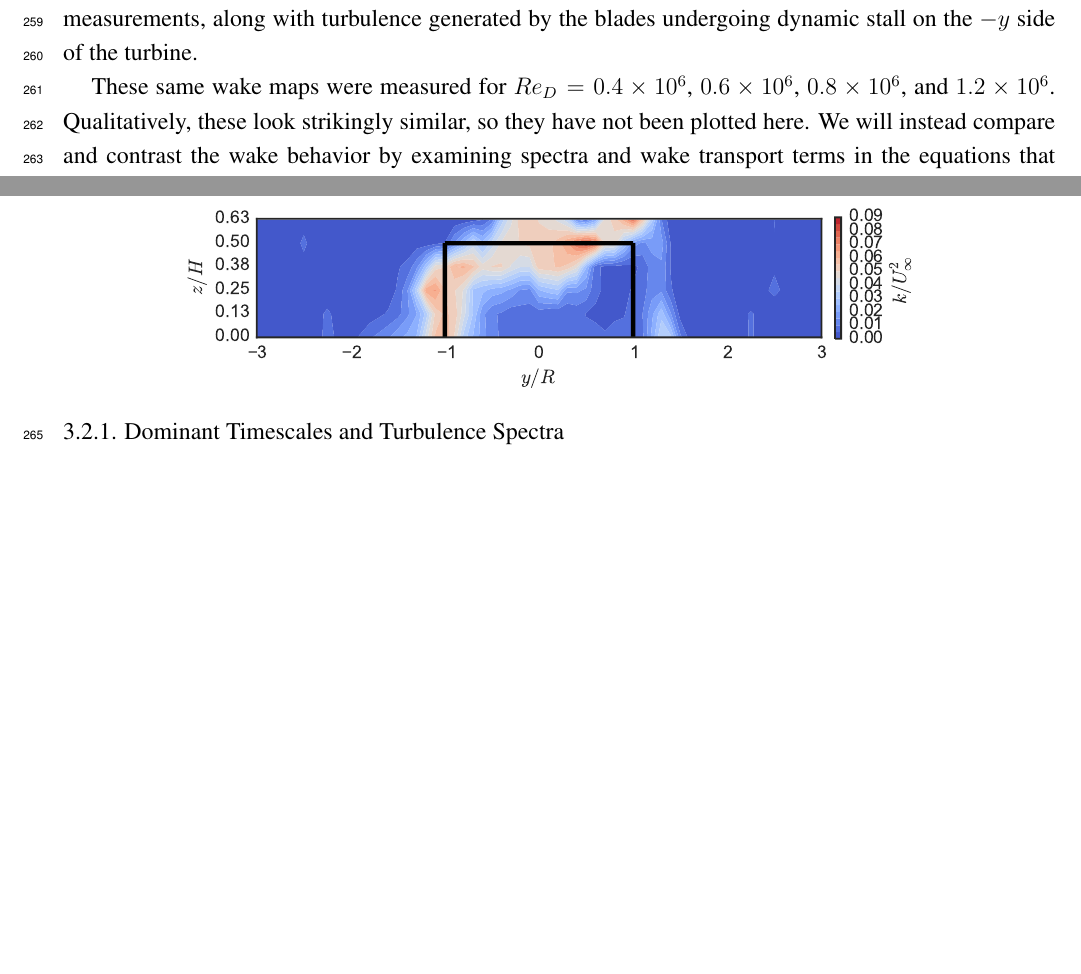
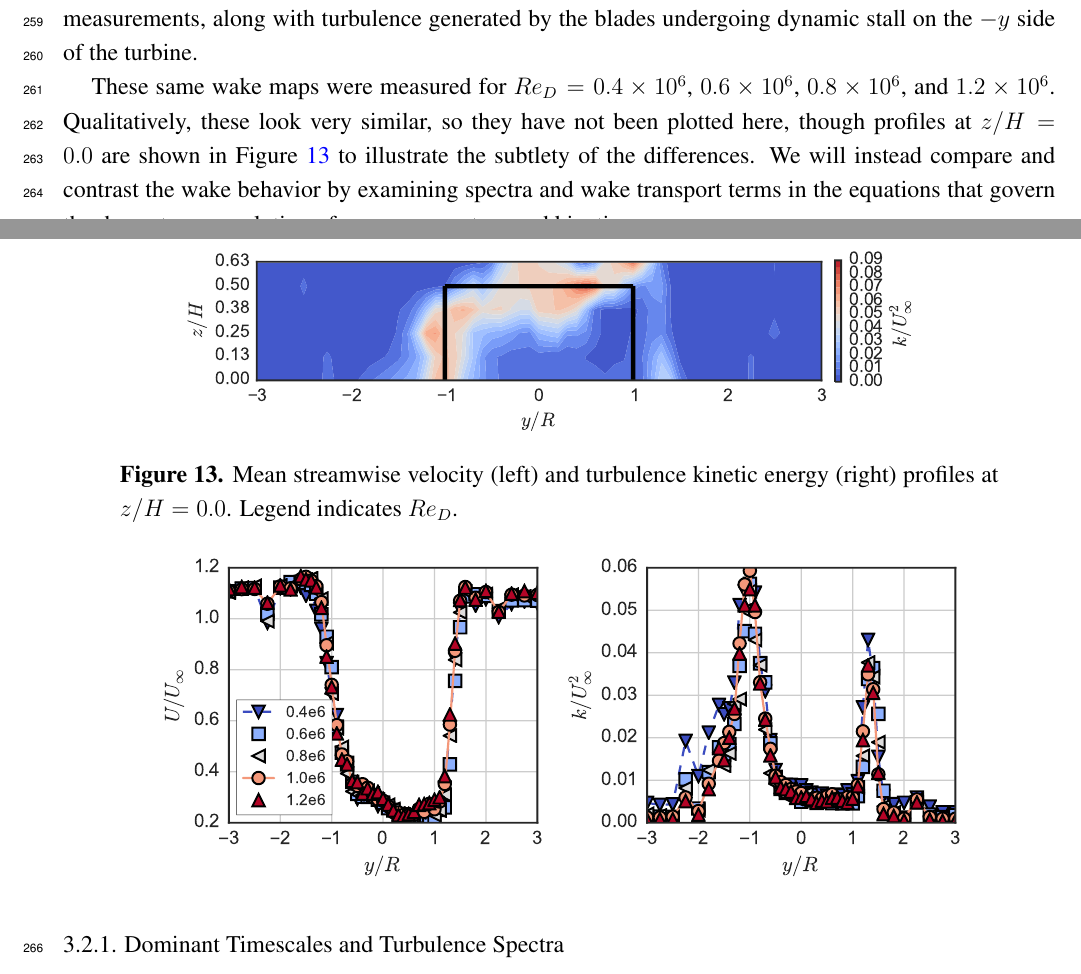
Before and after one commit to petebachant/CFT-Re-dep-paper, a LaTeX paper (paper.tex): two parts of pages 13 and 14 of 21, joined at a grey line, cut so that both start at the same text, the shorter picture padded with empty space. Compiled offline with pdfLaTeX.

Commit message:
Show wake profiles to quantify wake differences; resolves #57

```diff
--- a/paper.tex
+++ b/paper.tex
@@ -694,11 +694,12 @@ measurements, along with turbulence generated by the blades undergoing dynamic
 stall on the $-y$ side of the turbine.
 
 These same wake maps were measured for $Re_D = 0.4 \times 10^6$, $0.6 \times
-10^6$, $0.8 \times 10^6$, and $1.2 \times 10^6$. Qualitatively, these look
-strikingly similar, so they have not been plotted here. We will instead compare
-and contrast the wake behavior by examining spectra and wake transport terms in
-the equations that govern the downstream evolution of mean momentum and kinetic
-energy.
+10^6$, $0.8 \times 10^6$, and $1.2 \times 10^6$. Qualitatively, these look very
+similar, so they have not been plotted here, though profiles at $z/H=0.0$ are
+shown in Figure~\ref{fig:profiles} to illustrate the subtlety of the
+differences. We will instead compare and contrast the wake behavior by examining
+spectra and wake transport terms in the equations that govern the downstream
+evolution of mean momentum and kinetic energy.
 
 \begin{figure}[ht!]
     \centering
@@ -720,6 +721,17 @@ energy.
         \times 10^6$.}
 
     \label{fig:kcont}
+\end{figure}
+
+\begin{figure}[ht!]
+    \centering
+
+    \includegraphics[width=0.85\textwidth]{figures/mean_u_k_profiles}
+
+    \caption{Mean streamwise velocity (left) and turbulence kinetic energy
+        (right) profiles at $z/H=0.0$. Legend indicates $Re_D$.}
+
+    \label{fig:profiles}
 \end{figure}
 
 
```
Also changed, not shown: figures/mean_u_k_profiles.pdf (added), 1 other file. Lines whose indentation alone changed are shown as unchanged.
